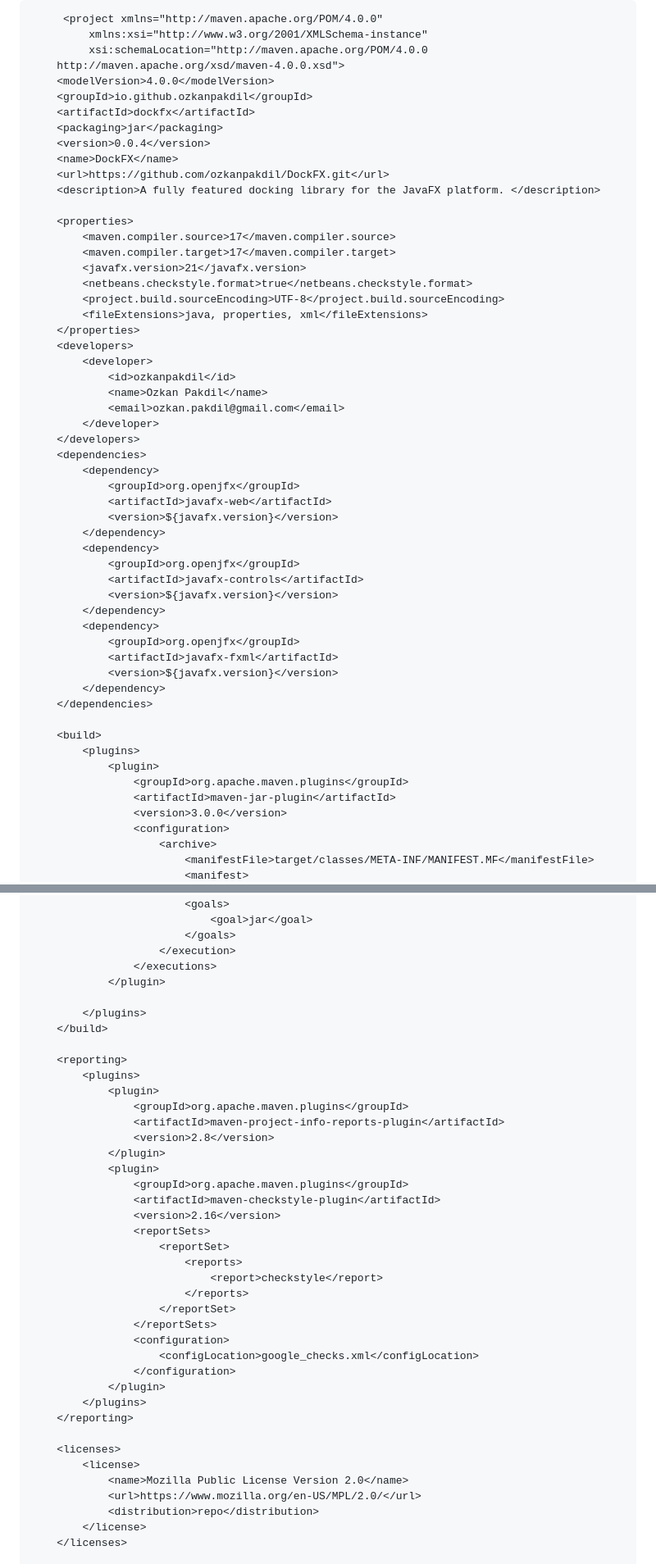
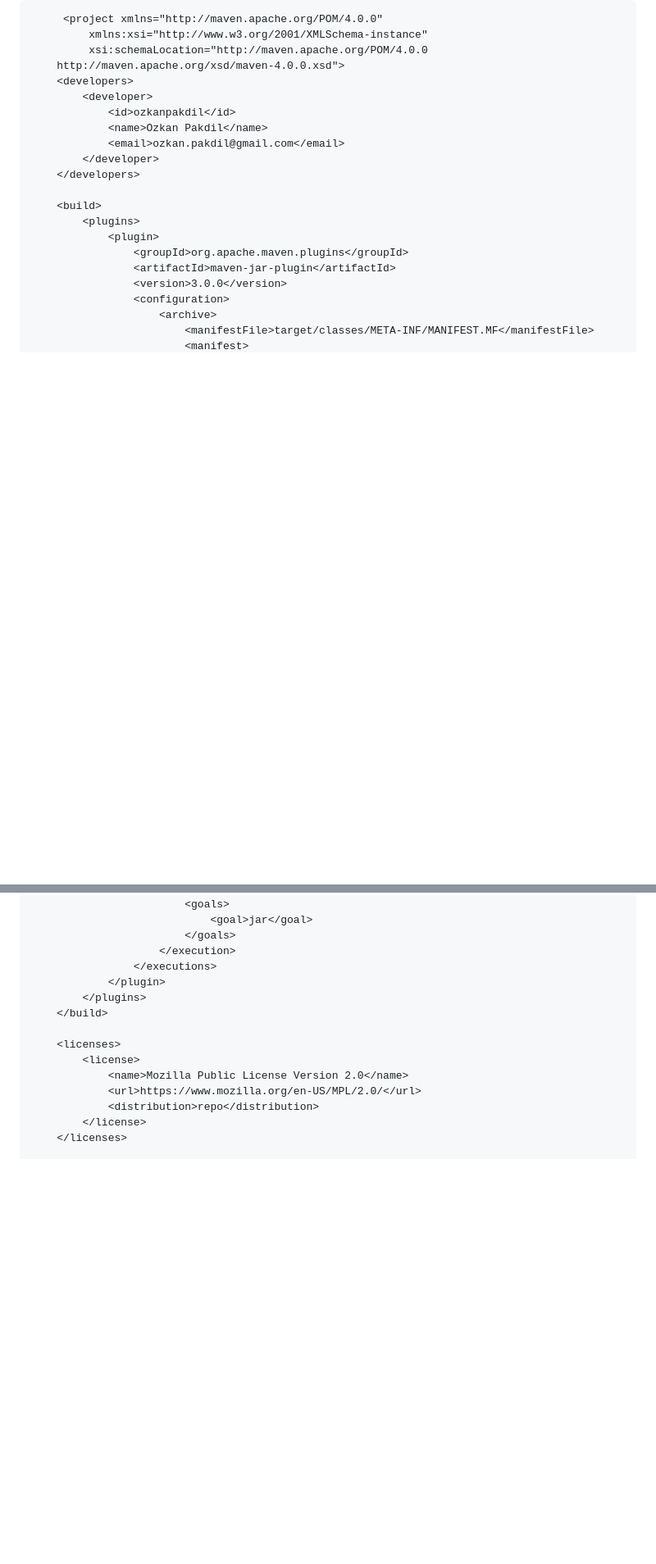
Before and after one commit to ozkanpakdil/ozkanpakdil.github.io, a Markdown page: my_collections/_posts/2024-03-10-publish-central-maven.markdown, 2 parts joined by grey strips. Shown: that part at 82% size. Drawn GitHub-style; blank space fills up the shorter version.

```diff
--- a/my_collections/_posts/2024-03-10-publish-central-maven.markdown
+++ b/my_collections/_posts/2024-03-10-publish-central-maven.markdown
@@ -21,23 +21,6 @@ Yesterday I found [dockFX](https://github.com/RobertBColton/DockFX) library, whe
          xmlns:xsi="http://www.w3.org/2001/XMLSchema-instance"
          xsi:schemaLocation="http://maven.apache.org/POM/4.0.0
     http://maven.apache.org/xsd/maven-4.0.0.xsd">
-    <modelVersion>4.0.0</modelVersion>
-    <groupId>io.github.ozkanpakdil</groupId>
-    <artifactId>dockfx</artifactId>
-    <packaging>jar</packaging>
-    <version>0.0.4</version>
-    <name>DockFX</name>
-    <url>https://github.com/ozkanpakdil/DockFX.git</url>
-    <description>A fully featured docking library for the JavaFX platform. </description>
-
-    <properties>
-        <maven.compiler.source>17</maven.compiler.source>
-        <maven.compiler.target>17</maven.compiler.target>
-        <javafx.version>21</javafx.version>
-        <netbeans.checkstyle.format>true</netbeans.checkstyle.format>
-        <project.build.sourceEncoding>UTF-8</project.build.sourceEncoding>
-        <fileExtensions>java, properties, xml</fileExtensions>
-    </properties>
     <developers>
         <developer>
             <id>ozkanpakdil</id>
@@ -45,23 +28,6 @@ Yesterday I found [dockFX](https://github.com/RobertBColton/DockFX) library, whe
             <email>ozkan.pakdil@gmail.com</email>
         </developer>
     </developers>
-    <dependencies>
-        <dependency>
-            <groupId>org.openjfx</groupId>
-            <artifactId>javafx-web</artifactId>
-            <version>${javafx.version}</version>
-        </dependency>
-        <dependency>
-            <groupId>org.openjfx</groupId>
-            <artifactId>javafx-controls</artifactId>
-            <version>${javafx.version}</version>
-        </dependency>
-        <dependency>
-            <groupId>org.openjfx</groupId>
-            <artifactId>javafx-fxml</artifactId>
-            <version>${javafx.version}</version>
-        </dependency>
-    </dependencies>
 
     <build>
         <plugins>
@@ -169,34 +98,8 @@ Yesterday I found [dockFX](https://github.com/RobertBColton/DockFX) library, whe
                     </execution>
                 </executions>
             </plugin>
-
         </plugins>
     </build>
-
-    <reporting>
-        <plugins>
-            <plugin>
-                <groupId>org.apache.maven.plugins</groupId>
-                <artifactId>maven-project-info-reports-plugin</artifactId>
-                <version>2.8</version>
-            </plugin>
-            <plugin>
-                <groupId>org.apache.maven.plugins</groupId>
-                <artifactId>maven-checkstyle-plugin</artifactId>
-                <version>2.16</version>
-                <reportSets>
-                    <reportSet>
-                        <reports>
-                            <report>checkstyle</report>
-                        </reports>
-                    </reportSet>
-                </reportSets>
-                <configuration>
-                    <configLocation>google_checks.xml</configLocation>
-                </configuration>
-            </plugin>
-        </plugins>
-    </reporting>
 
     <licenses>
         <license>
```
Also changed, not shown: other parts of my_collections/_posts/2024-03-10-publish-central-maven.markdown (+2 -39 lines).
